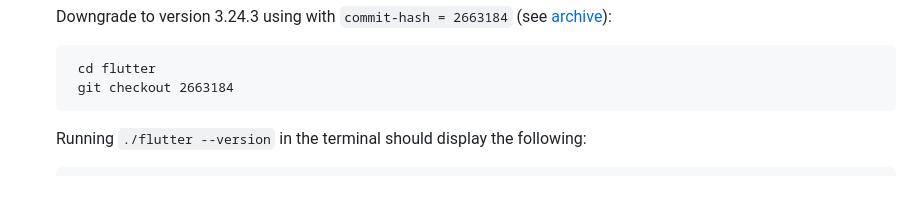
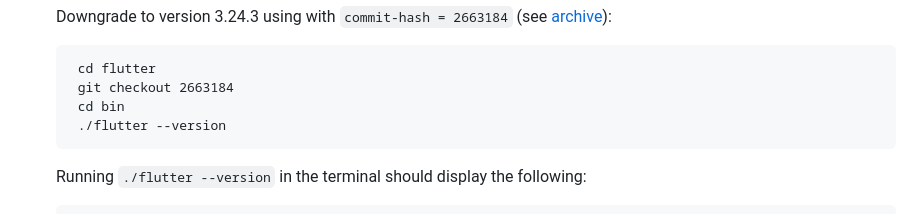
Before and after one commit to RetiefLouw/flutter_speech, a Markdown page: readme.md, the part around the change. Rendered like a GitHub page; blank space fills up the shorter version.

```diff
--- a/readme.md
+++ b/readme.md
@@ -73,6 +73,8 @@ Running `java --version` in the terminal should display the following:
 
 		cd flutter
 		git checkout 2663184
+		cd bin
+		./flutter --version
 
 	Running `./flutter --version` in the terminal should display the following:
 
```
